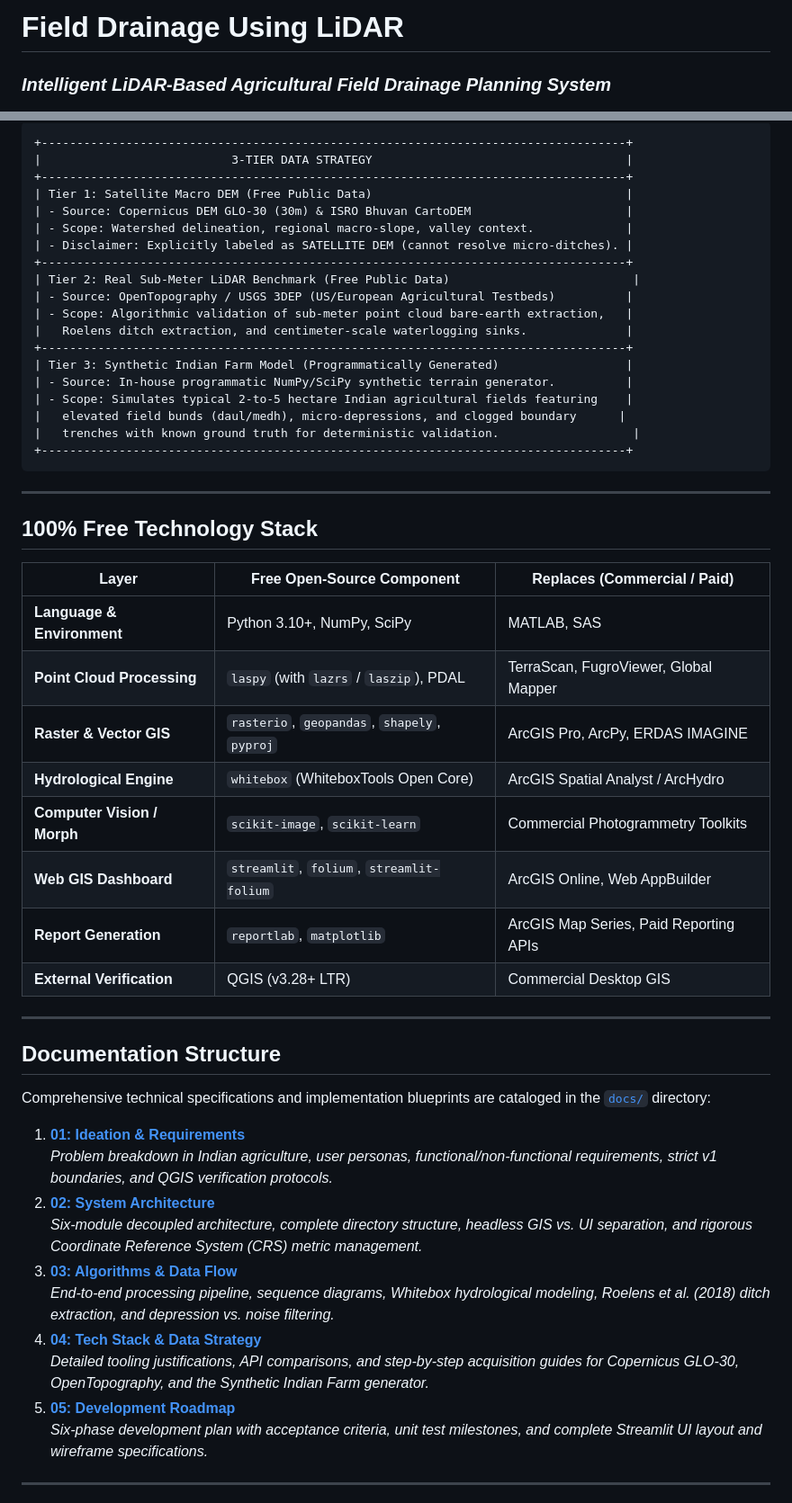
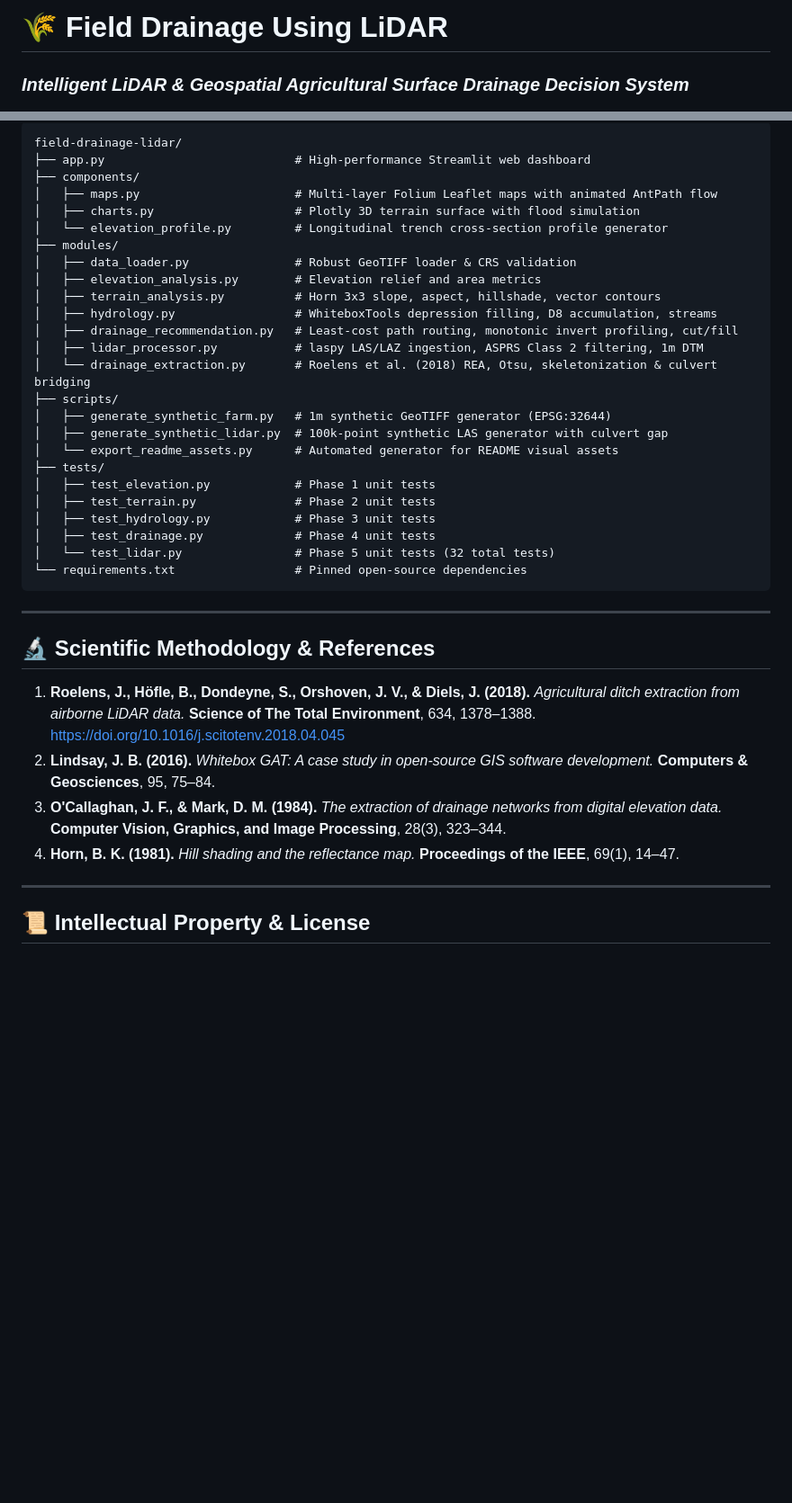
Before and after one commit to varadrz/field-drainage-lidar, a Markdown page: README.md, 2 parts joined by grey strips. Shown at 90% size. GitHub-like rendering; blank space fills up the shorter version.

````diff
--- a/README.md
+++ b/README.md
@@ -1,3 +1,3 @@
-# Field Drainage Using LiDAR
-### *Intelligent LiDAR-Based Agricultural Field Drainage Planning System*
+# 🌾 Field Drainage Using LiDAR
+### *Intelligent LiDAR & Geospatial Agricultural Surface Drainage Decision System*
 
@@ -42,57 +152,42 @@ Access to aerial LiDAR is strictly restricted or non-existent for routine smallh
 
 ```
-+-----------------------------------------------------------------------------------+
-|                           3-TIER DATA STRATEGY                                    |
-+-----------------------------------------------------------------------------------+
-| Tier 1: Satellite Macro DEM (Free Public Data)                                    |
-| - Source: Copernicus DEM GLO-30 (30m) & ISRO Bhuvan CartoDEM                      |
-| - Scope: Watershed delineation, regional macro-slope, valley context.             |
-| - Disclaimer: Explicitly labeled as SATELLITE DEM (cannot resolve micro-ditches). |
-+-----------------------------------------------------------------------------------+
-| Tier 2: Real Sub-Meter LiDAR Benchmark (Free Public Data)                          |
-| - Source: OpenTopography / USGS 3DEP (US/European Agricultural Testbeds)          |
-| - Scope: Algorithmic validation of sub-meter point cloud bare-earth extraction,   |
-|   Roelens ditch extraction, and centimeter-scale waterlogging sinks.              |
-+-----------------------------------------------------------------------------------+
-| Tier 3: Synthetic Indian Farm Model (Programmatically Generated)                  |
-| - Source: In-house programmatic NumPy/SciPy synthetic terrain generator.          |
-| - Scope: Simulates typical 2-to-5 hectare Indian agricultural fields featuring    |
-|   elevated field bunds (daul/medh), micro-depressions, and clogged boundary      |
-|   trenches with known ground truth for deterministic validation.                   |
-+-----------------------------------------------------------------------------------+
+field-drainage-lidar/
+├── app.py                           # High-performance Streamlit web dashboard
+├── components/
+│   ├── maps.py                      # Multi-layer Folium Leaflet maps with animated AntPath flow
+│   ├── charts.py                    # Plotly 3D terrain surface with flood simulation
+│   └── elevation_profile.py         # Longitudinal trench cross-section profile generator
+├── modules/
+│   ├── data_loader.py               # Robust GeoTIFF loader & CRS validation
+│   ├── elevation_analysis.py        # Elevation relief and area metrics
+│   ├── terrain_analysis.py          # Horn 3x3 slope, aspect, hillshade, vector contours
+│   ├── hydrology.py                 # WhiteboxTools depression filling, D8 accumulation, streams
+│   ├── drainage_recommendation.py   # Least-cost path routing, monotonic invert profiling, cut/fill
+│   ├── lidar_processor.py           # laspy LAS/LAZ ingestion, ASPRS Class 2 filtering, 1m DTM
+│   └── drainage_extraction.py       # Roelens et al. (2018) REA, Otsu, skeletonization & culvert bridging
+├── scripts/
+│   ├── generate_synthetic_farm.py   # 1m synthetic GeoTIFF generator (EPSG:32644)
+│   ├── generate_synthetic_lidar.py  # 100k-point synthetic LAS generator with culvert gap
+│   └── export_readme_assets.py      # Automated generator for README visual assets
+├── tests/
+│   ├── test_elevation.py            # Phase 1 unit tests
+│   ├── test_terrain.py              # Phase 2 unit tests
+│   ├── test_hydrology.py            # Phase 3 unit tests
+│   ├── test_drainage.py             # Phase 4 unit tests
+│   └── test_lidar.py                # Phase 5 unit tests (32 total tests)
+└── requirements.txt                 # Pinned open-source dependencies
 ```
 
 ---
 
-## 100% Free Technology Stack
+## 🔬 Scientific Methodology & References
 
-| Layer | Free Open-Source Component | Replaces (Commercial / Paid) |
-|---|---|---|
-| **Language & Environment** | Python 3.10+, NumPy, SciPy | MATLAB, SAS |
-| **Point Cloud Processing** | `laspy` (with `lazrs` / `laszip`), PDAL | TerraScan, FugroViewer, Global Mapper |
-| **Raster & Vector GIS** | `rasterio`, `geopandas`, `shapely`, `pyproj` | ArcGIS Pro, ArcPy, ERDAS IMAGINE |
-| **Hydrological Engine** | `whitebox` (WhiteboxTools Open Core) | ArcGIS Spatial Analyst / ArcHydro |
-| **Computer Vision / Morph** | `scikit-image`, `scikit-learn` | Commercial Photogrammetry Toolkits |
-| **Web GIS Dashboard** | `streamlit`, `folium`, `streamlit-folium` | ArcGIS Online, Web AppBuilder |
-| **Report Generation** | `reportlab`, `matplotlib` | ArcGIS Map Series, Paid Reporting APIs |
-| **External Verification** | QGIS (v3.28+ LTR) | Commercial Desktop GIS |
+1. **Roelens, J., Höfle, B., Dondeyne, S., Orshoven, J. V., & Diels, J. (2018).** *Agricultural ditch extraction from airborne LiDAR data.* **Science of The Total Environment**, 634, 1378–1388. [https://doi.org/10.1016/j.scitotenv.2018.04.045](https://doi.org/10.1016/j.scitotenv.2018.04.045)
+2. **Lindsay, J. B. (2016).** *Whitebox GAT: A case study in open-source GIS software development.* **Computers & Geosciences**, 95, 75–84.
+3. **O'Callaghan, J. F., & Mark, D. M. (1984).** *The extraction of drainage networks from digital elevation data.* **Computer Vision, Graphics, and Image Processing**, 28(3), 323–344.
+4. **Horn, B. K. (1981).** *Hill shading and the reflectance map.* **Proceedings of the IEEE**, 69(1), 14–47.
 
 ---
 
-## Documentation Structure
+## 📜 Intellectual Property & License
 
-Comprehensive technical specifications and implementation blueprints are cataloged in the [`docs/`](file:///C:/Users/Varad%20D/.gemini/antigravity/scratch/field-drainage-lidar/docs) directory:
-
-1. [**01: Ideation & Requirements**](file:///C:/Users/Varad%20D/.gemini/antigravity/scratch/field-drainage-lidar/docs/01_IDEATION_AND_REQUIREMENTS.md)
-   *Problem breakdown in Indian agriculture, user personas, functional/non-functional requirements, strict v1 boundaries, and QGIS verification protocols.*
-2. [**02: System Architecture**](file:///C:/Users/Varad%20D/.gemini/antigravity/scratch/field-drainage-lidar/docs/02_SYSTEM_ARCHITECTURE.md)
-   *Six-module decoupled architecture, complete directory structure, headless GIS vs. UI separation, and rigorous Coordinate Reference System (CRS) metric management.*
-3. [**03: Algorithms & Data Flow**](file:///C:/Users/Varad%20D/.gemini/antigravity/scratch/field-drainage-lidar/docs/03_ALGORITHMS_AND_DATAFLOW.md)
-   *End-to-end processing pipeline, sequence diagrams, Whitebox hydrological modeling, Roelens et al. (2018) ditch extraction, and depression vs. noise filtering.*
-4. [**04: Tech Stack & Data Strategy**](file:///C:/Users/Varad%20D/.gemini/antigravity/scratch/field-drainage-lidar/docs/04_TECH_STACK_AND_DATA_STRATEGY.md)
-   *Detailed tooling justifications, API comparisons, and step-by-step acquisition guides for Copernicus GLO-30, OpenTopography, and the Synthetic Indian Farm generator.*
-5. [**05: Development Roadmap**](file:///C:/Users/Varad%20D/.gemini/antigravity/scratch/field-drainage-lidar/docs/05_DEVELOPMENT_ROADMAP.md)
-   *Six-phase development plan with acceptance criteria, unit test milestones, and complete Streamlit UI layout and wireframe specifications.*
-
----
-
````
Also changed, not shown: other parts of README.md (+136 -47 lines), assets/3d_terrain_view.png (added), assets/dashboard_multi_view.png (added), assets/lidar_point_cloud_inspection.png (added), assets/trench_cross_section_profile.png (added), 1 other file.
